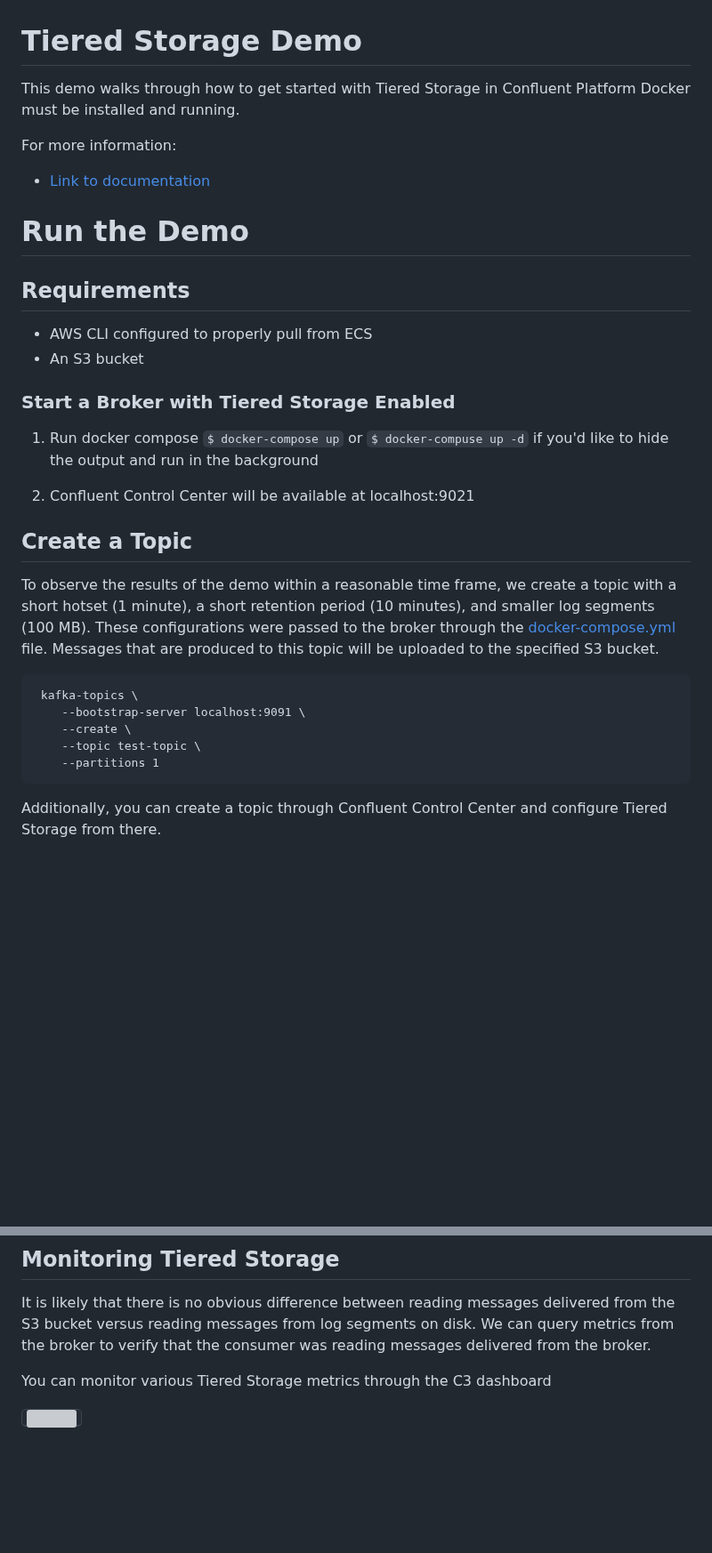
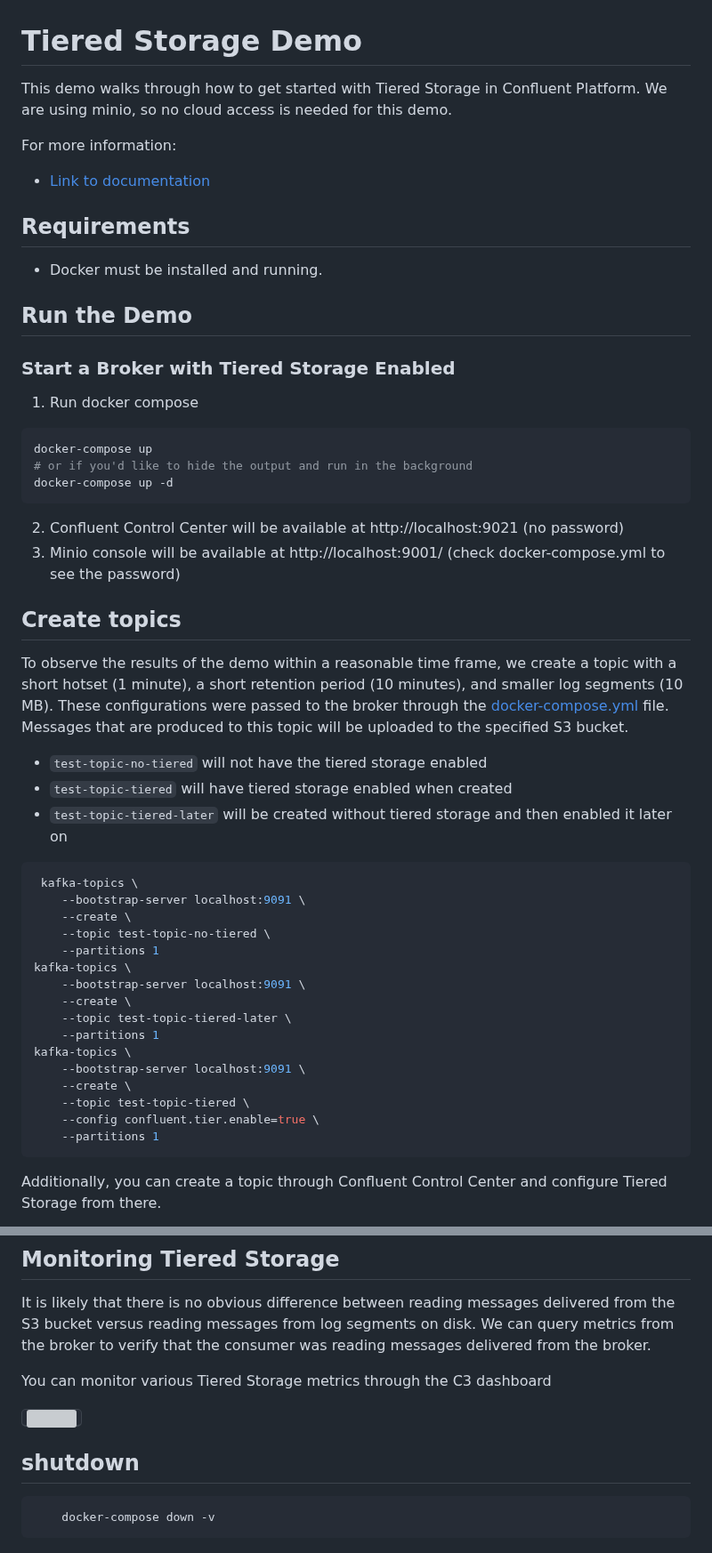
Before and after one commit to sotojuan2/tiered-storage-minio, a Markdown page: README.md, 2 parts joined by grey strips. Shown at 89% size. Rendered like a GitHub page; blank space fills up the shorter version; grey boxes are pictures that could not be loaded.

````diff
--- a/README.md
+++ b/README.md
@@ -1,37 +1,51 @@
 # Tiered Storage Demo
 
-This demo walks through how to get started with Tiered Storage in Confluent Platform Docker must be installed and running.
+This demo walks through how to get started with Tiered Storage in Confluent Platform. We are using minio, so no cloud access is needed for this demo.
 
 For more information:
 
 * [Link to documentation](https://docs.confluent.io/current/kafka/tiered-storage.html)
 
+## Requirements
+- Docker must be installed and running.
 
-# Run the Demo
-
-## Requirements
-
-* AWS CLI configured to properly pull from ECS
-* An S3 bucket
+## Run the Demo
 
 ### Start a Broker with Tiered Storage Enabled
 
+1. Run docker compose
+```shell
+docker-compose up
+# or if you'd like to hide the output and run in the background
+docker-compose up -d
+```
+2. Confluent Control Center will be available at http://localhost:9021 (no password)
+3. Minio console will be available at http://localhost:9001/ (check docker-compose.yml to see the password)
 
-1. Run docker compose
-`$ docker-compose up` or `$ docker-compuse up -d` if you'd like to hide the output and run in the background
+## Create topics
 
-2. Confluent Control Center will be available at localhost:9021
+To observe the results of the demo within a reasonable time frame, we create a topic with a short hotset (1 minute), a short retention period (10 minutes), and smaller log segments (10 MB). These configurations were passed to the broker through the [docker-compose.yml](docker-compose.yml) file. Messages that are produced to this topic will be uploaded to the specified S3 bucket.
 
+* `test-topic-no-tiered` will not have the tiered storage enabled
+* `test-topic-tiered` will have tiered storage enabled when created
+* `test-topic-tiered-later` will be created without tiered storage and then enabled it later on
 
-## Create a Topic
-
-To observe the results of the demo within a reasonable time frame, we create a topic with a short hotset (1 minute), a short retention period (10 minutes), and smaller log segments (100 MB). These configurations were passed to the broker through the [docker-compose.yml](docker-compose.yml) file. Messages that are produced to this topic will be uploaded to the specified S3 bucket.
-
-```
+```shell
  kafka-topics \
     --bootstrap-server localhost:9091 \
     --create \
-    --topic test-topic \
+    --topic test-topic-no-tiered \
+    --partitions 1
+kafka-topics \
+    --bootstrap-server localhost:9091 \
+    --create \
+    --topic test-topic-tiered-later \
+    --partitions 1
+kafka-topics \
+    --bootstrap-server localhost:9091 \
+    --create \
+    --topic test-topic-tiered \
+    --config confluent.tier.enable=true \
     --partitions 1
 ```
 
@@ -81,3 +159,9 @@ It is likely that there is no obvious difference between reading messages delive
 You can monitor various Tiered Storage metrics through the C3 dashboard
 
 <kbd><img src="images/ts-metrics.png" /></kbd>
+
+## shutdown
+
+```shell
+    docker-compose down -v
+```
````
Also changed, not shown: other parts of README.md (+67 -3 lines), images/c3-no-tiered-topic.png (added), images/c3-tiered-topic-later-not-enabled.png (added), 3 other files.
